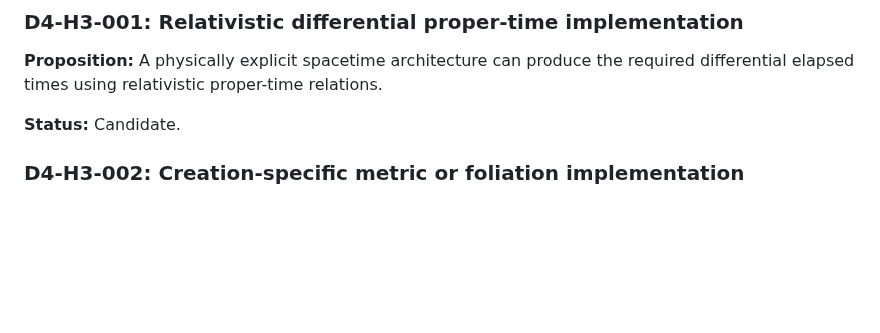
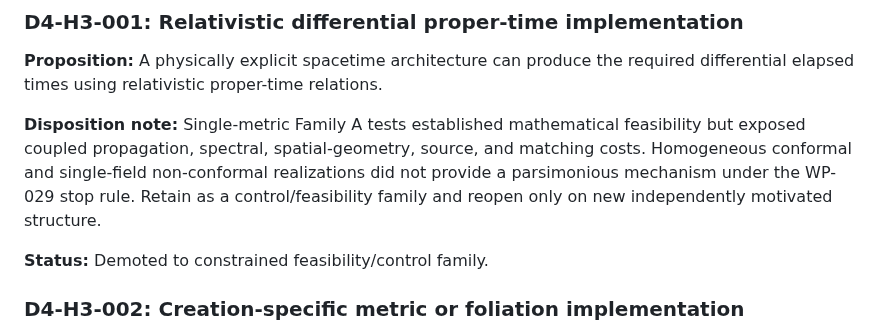
Before and after one commit to jdlongmire/designed-functional-maturity, a Markdown page: work-packages/WP-028/day4-layered-hypothesis-registry.md, the part around the change. Rendered like a GitHub page; blank space fills up the shorter version.

Commit message:
Record Family A demotion in hypothesis registry

```diff
--- a/work-packages/WP-028/day4-layered-hypothesis-registry.md
+++ b/work-packages/WP-028/day4-layered-hypothesis-registry.md
@@ -60,7 +60,9 @@ Each hypothesis records: ID, layer, proposition, motivation, dependencies, free
 
 **Proposition:** A physically explicit spacetime architecture can produce the required differential elapsed times using relativistic proper-time relations.
 
-**Status:** Candidate.
+**Disposition note:** Single-metric Family A tests established mathematical feasibility but exposed coupled propagation, spectral, spatial-geometry, source, and matching costs. Homogeneous conformal and single-field non-conformal realizations did not provide a parsimonious mechanism under the WP-029 stop rule. Retain as a control/feasibility family and reopen only on new independently motivated structure.
+
+**Status:** Demoted to constrained feasibility/control family.
 
 ### D4-H3-002: Creation-specific metric or foliation implementation
 
```
